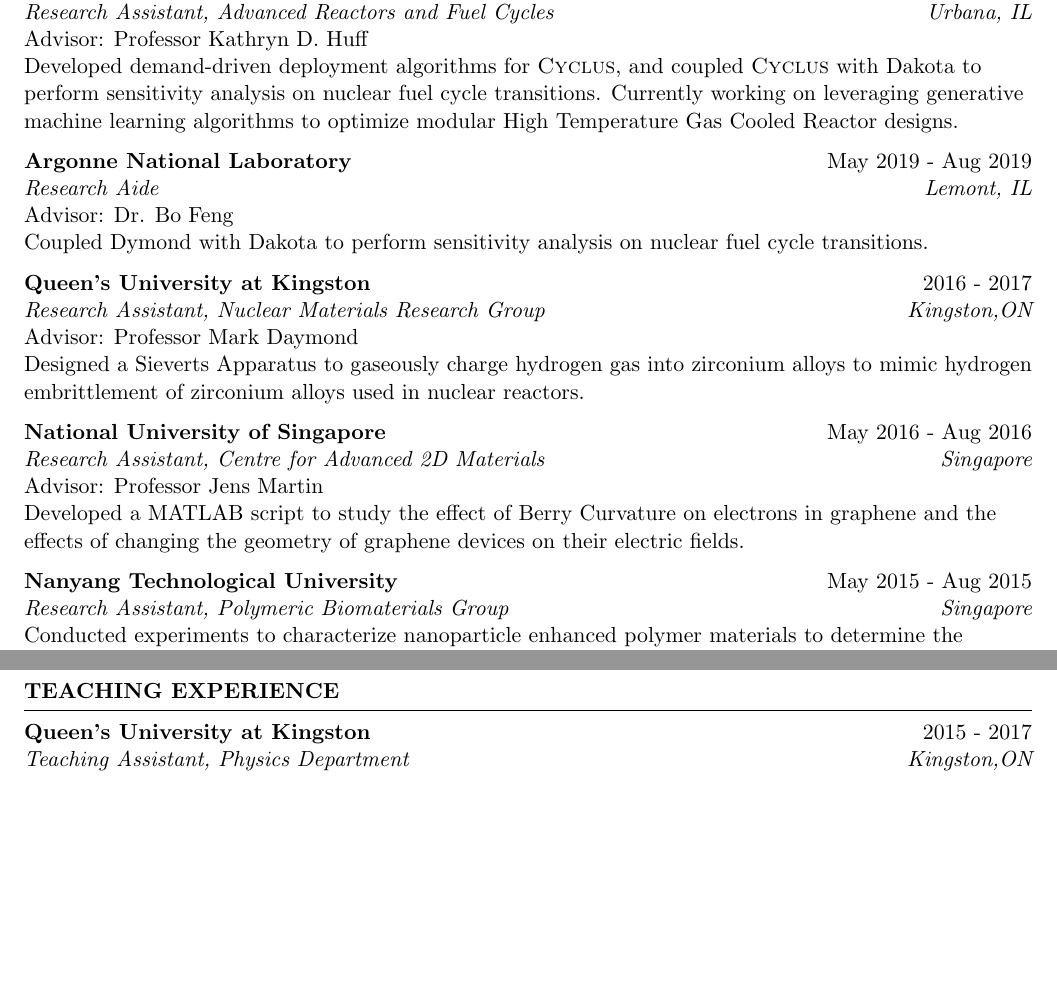
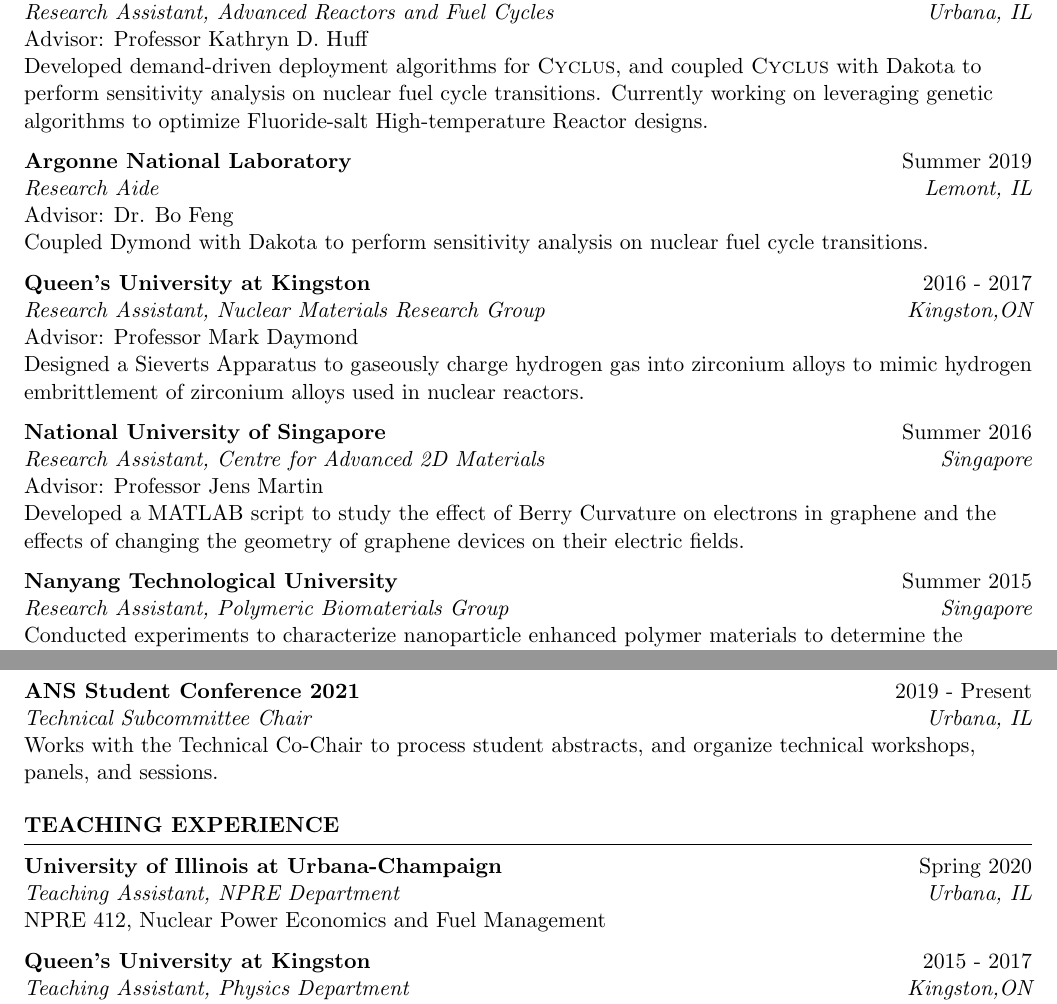
Before and after one commit to gwenchee/CV, a LaTeX CV (docs/GwendolynChee_CV.tex): two parts of pages 1 and 2 of 2 before the commit and two parts of pages 1 and 2 of 3 after it, joined at a grey line, cut so that both start at the same text, the shorter picture padded with empty space. Compiled offline with pdfLaTeX.

Commit message:
recent updates

```diff
--- a/docs/GwendolynChee_CV.tex
+++ b/docs/GwendolynChee_CV.tex
@@ -79,11 +79,11 @@
 \begin{rSubsection}{University of Illinois at Urbana-Champaign}{2017 - Present}{Research Assistant, Advanced Reactors and Fuel Cycles}{Urbana, IL}
 Advisor: Professor Kathryn D. Huff \\
 Developed demand-driven deployment algorithms for \textsc{Cyclus}, and coupled \textsc{Cyclus} with Dakota
-to perform sensitivity analysis on nuclear fuel cycle transitions. Currently working on leveraging generative
-machine learning algorithms to optimize modular High Temperature Gas Cooled Reactor designs.
+to perform sensitivity analysis on nuclear fuel cycle transitions. Currently working on leveraging genetic
+algorithms to optimize Fluoride-salt High-temperature Reactor designs.
 \end{rSubsection}
 
-\begin{rSubsection}{Argonne National Laboratory}{May 2019 - Aug 2019}{Research Aide}{Lemont, IL}
+\begin{rSubsection}{Argonne National Laboratory}{Summer 2019}{Research Aide}{Lemont, IL}
 Advisor: Dr. Bo Feng \\
 Coupled Dymond with Dakota to perform sensitivity analysis on nuclear fuel cycle transitions.
 \end{rSubsection}
@@ -98,7 +98,7 @@
 \fi
 \end{rSubsection}
 
-\begin{rSubsection}{National University of Singapore}{May 2016 - Aug 2016}{Research Assistant, Centre for Advanced 2D Materials}{Singapore}
+\begin{rSubsection}{National University of Singapore}{Summer 2016}{Research Assistant, Centre for Advanced 2D Materials}{Singapore}
 Advisor: Professor Jens Martin \\
 Developed a MATLAB script to study the effect of Berry Curvature on electrons in graphene and the
 effects of changing the geometry of graphene devices on their electric fields.
@@ -107,7 +107,7 @@
 \fi
 \end{rSubsection}
 
-\begin{rSubsection}{Nanyang Technological University}{May 2015 - Aug 2015}{Research Assistant, Polymeric Biomaterials Group}{Singapore}
+\begin{rSubsection}{Nanyang Technological University}{Summer 2015}{Research Assistant, Polymeric Biomaterials Group}{Singapore}
 Conducted experiments to characterize nanoparticle enhanced polymer materials to determine the material
 combination that best increases the mechanical properties of biodegradable heart stents.
 \end{rSubsection}
@@ -120,6 +120,11 @@
 	Leads the UIUC WiN chapter to uplift the mission of professional development,
 	educational outreach, and a sense of community amongst our members
 	(\href{https://github.com/gwenchee/wincv}{WiN CV}).
+	\end{rSubsection}
+	\pagebreak
+	\begin{rSubsection}{ANS Student Conference 2021}{2019 - Present}{Technical Subcommittee Chair}{Urbana, IL}
+	Works with the Technical Co-Chair to process student abstracts, and organize technical workshops, panels,
+	and sessions.
 	\end{rSubsection}
 
 	\end{rSection}
@@ -157,7 +162,9 @@
 %----------------------------------------------------------------------------------------
 
 \begin{rSection}{Teaching Experience}
-
+	\begin{rSubsection}{University of Illinois at Urbana-Champaign}{Spring 2020}{Teaching Assistant, NPRE Department}{Urbana, IL}
+		NPRE 412, Nuclear Power Economics and Fuel Management
+   \end{rSubsection}
 	\begin{rSubsection}{Queen's University at Kingston}{2015 - 2017}{Teaching Assistant, Physics Department}{Kingston,ON}
 		 Conducted weekly help sessions for students who required extra guidance in first year physics courses (PHYS 104/106).
 	\end{rSubsection}
```
Also changed, not shown: docs/GwendolynChee_CV.pdf, docs/GwendolynChee_CV.tex (6 more changed lines).
